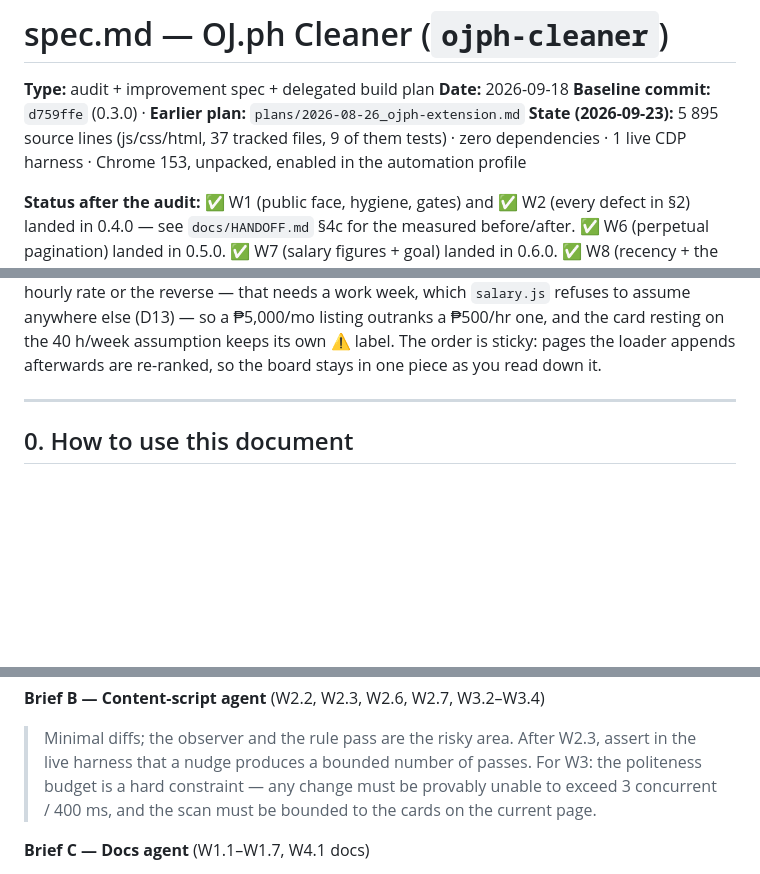
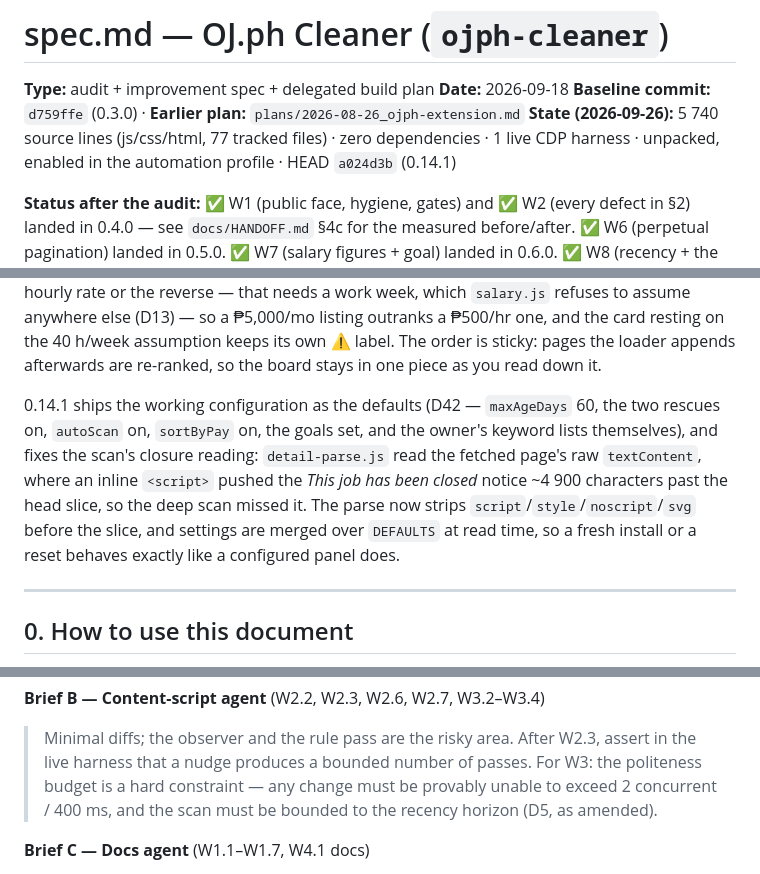
Before and after one commit to anki-boi/ojph-cleaner, a Markdown page: spec.md, 3 parts joined by grey strips. GitHub-like rendering; blank space fills up the shorter version.

Commit message:
Refresh spec.md to its true 0.14.1 state
- state header: HEAD a024d3b, 77 tracked files, 5 740 source lines
- status prose: the 0.14.1 release (D42 defaults + the scan's closure fix)
- D5 contradiction: W3.2, Brief B and the quality bar said 3 concurrent
  where the amendment says 2 — all three now cite D5 as amended
- D2: assets are generated and documented in docs/store.md; only the
  submission is outstanding
- wave plan: a Next row for W5.1, since every other wave has landed

```diff
--- a/spec.md
+++ b/spec.md
@@ -3,8 +3,8 @@
 **Type:** audit + improvement spec + delegated build plan
 **Date:** 2026-09-18
 **Baseline commit:** `d759ffe` (0.3.0) · **Earlier plan:** `plans/2026-08-26_ojph-extension.md`
-**State (2026-09-23):** 5 895 source lines (js/css/html, 37 tracked files, 9 of them tests) · zero
-dependencies · 1 live CDP harness · Chrome 153, unpacked, enabled in the automation profile
+**State (2026-09-26):** 5 740 source lines (js/css/html, 77 tracked files) · zero
+dependencies · 1 live CDP harness · unpacked, enabled in the automation profile · HEAD `a024d3b` (0.14.1)
 
 **Status after the audit:** ✅ W1 (public face, hygiene, gates) and ✅ W2 (every defect in §2) landed
 in 0.4.0 — see `docs/HANDOFF.md` §4c for the measured before/after. ✅ W6 (perpetual pagination) landed
@@ -50,6 +50,14 @@ rank guesses. Sorting never converts a month into an hourly rate or the reverse
 which `salary.js` refuses to assume anywhere else (D13) — so a ₱5,000/mo listing outranks a ₱500/hr one,
 and the card resting on the 40 h/week assumption keeps its own ⚠ label. The order is sticky: pages the
 loader appends afterwards are re-ranked, so the board stays in one piece as you read down it.
+
+0.14.1 ships the working configuration as the defaults (D42 — `maxAgeDays` 60, the two rescues on,
+`autoScan` on, `sortByPay` on, the goals set, and the owner's keyword lists themselves), and fixes the
+scan's closure reading: `detail-parse.js` read the fetched page's raw `textContent`, where an inline
+`<script>` pushed the *This job has been closed* notice ~4 900 characters past the head slice, so the
+deep scan missed it. The parse now strips `script`/`style`/`noscript`/`svg` before the slice, and
+settings are merged over `DEFAULTS` at read time, so a fresh install or a reset behaves exactly like a
+configured panel does.
 
 ---
 
@@ -609,8 +618,8 @@ closure, and `renderChip()` wiping the chip is the trap that has already cost on
 **Brief B — Content-script agent** (W2.2, W2.3, W2.6, W2.7, W3.2–W3.4)
 > Minimal diffs; the observer and the rule pass are the risky area. After W2.3, assert in the live
 > harness that a nudge produces a bounded number of passes. For W3: the politeness budget is a hard
-> constraint — any change must be provably unable to exceed 3 concurrent / 400 ms, and the scan must
-> be bounded to the cards on the current page.
+> constraint — any change must be provably unable to exceed 2 concurrent / 400 ms, and the scan must
+> be bounded to the recency horizon (D5, as amended).
 
 **Brief C — Docs agent** (W1.1–W1.7, W4.1 docs)
 > The README is the product's face: install steps that work from a fresh clone, screenshots that are
```
Also changed, not shown: other parts of spec.md (+5 -4 lines).
